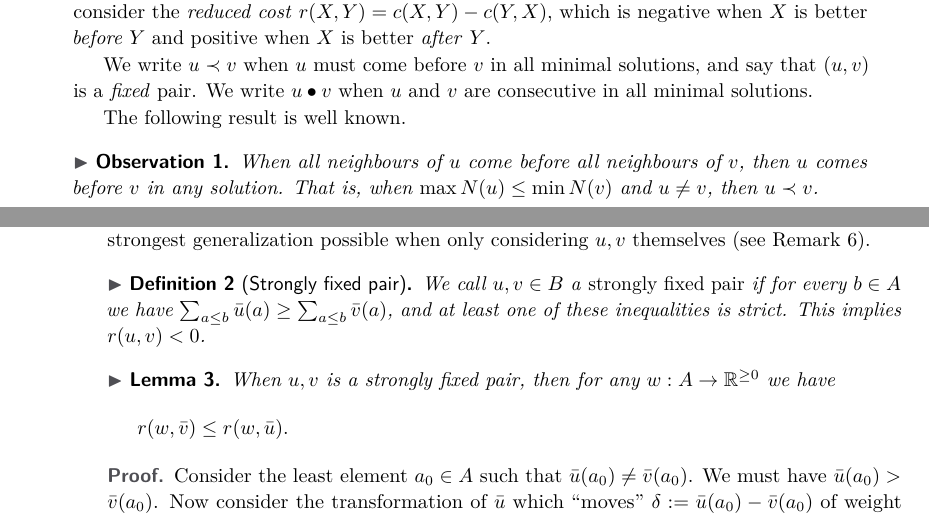
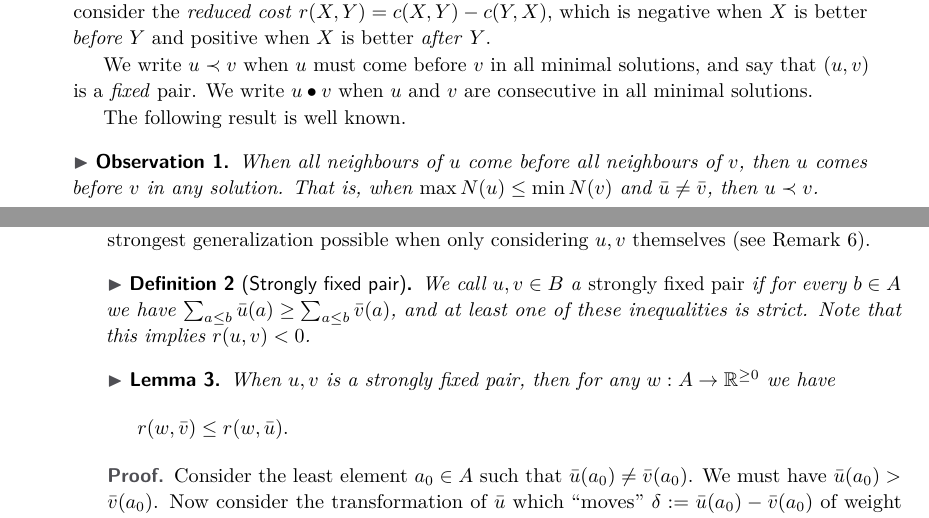
Before and after one commit to mjdv/ocmu64, a LaTeX paper (tex/description.tex): two parts of pages 1 and 2 of 3, joined at a grey line, cut so that both start at the same text. Compiled offline with pdfLaTeX.

Commit message:
Minor language changes.

```diff
--- a/tex/description.tex
+++ b/tex/description.tex
@@ -116,7 +116,7 @@ The following result is well known.
 \begin{observation}\label{lem:weak}
   When all neighbours of $u$ come before all neighbours of $v$, then $u$ comes
   before $v$ in any solution.
-  That is, when $\max N(u) \leq \min N(v)$ and $u\neq v$, then $u\b v$.
+  That is, when $\max N(u) \leq \min N(v)$ and $\bar u\neq \bar v$, then $u\b v$.
 \end{observation}
 
 \section{Methods}
@@ -127,7 +127,7 @@ generalization possible when only considering $u, v$ themselves (see \cref{rem:s
 \begin{definition}[Strongly fixed pair]
     We call $u, v \in B$ a \emph{strongly fixed pair} if for every $b \in A$ we have ${\sum_{a
     \leq b} \bar u(a) \geq \sum_{a \leq b} \bar v(a)}$, and at least one of these inequalities
-    is strict. This implies $r(u, v) < 0$.
+    is strict. Note that this implies $r(u, v) < 0$.
 \end{definition}
 \begin{lemma}\label{lem:sfp} When $u, v$ is a strongly fixed pair,
     then for any $w: A\to \mathbb R^{\geq 0}$ we have
```
